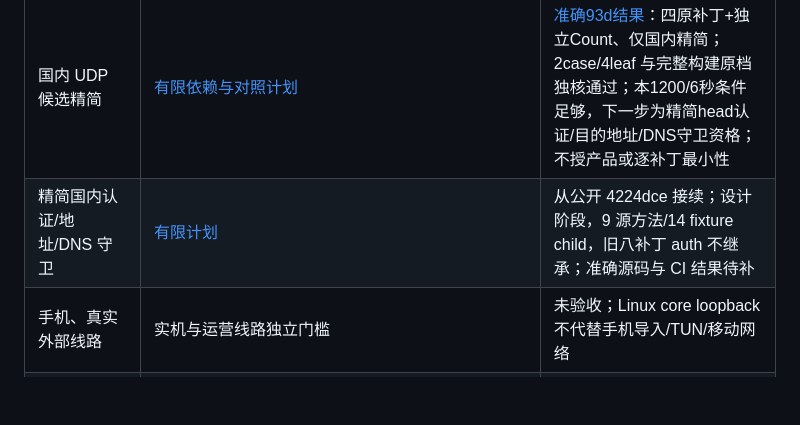
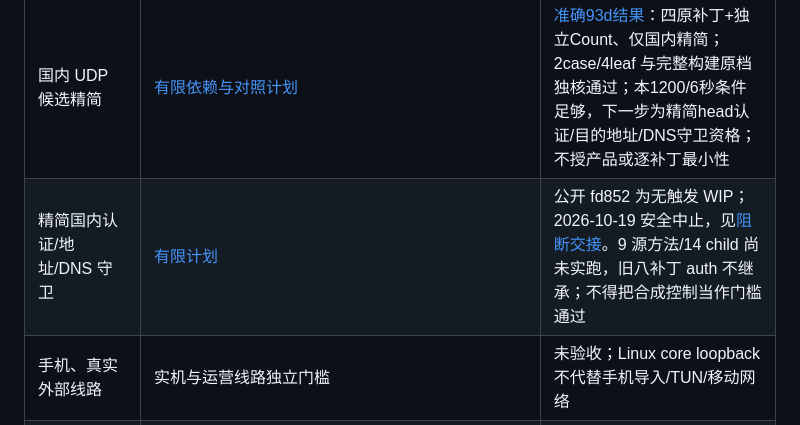
Before and after one commit to ForceMind/V-UI, a Markdown page: docs/DEVELOPMENT_HANDOFF.md, the part around the change. Drawn GitHub-style; blank space fills up the shorter version.

```diff
--- a/docs/DEVELOPMENT_HANDOFF.md
+++ b/docs/DEVELOPMENT_HANDOFF.md
@@ -32,7 +32,7 @@
 | 标准客户端 UDP 补验 | [兼容边界](STANDARD_CLIENT_COMPATIBILITY.md)、[实际研究与剩余计划](STANDARD_CLIENT_UDP_RESULTS_20261018.md) | 全 stock / 候选两服务器 / 官方海外 B 已分组实跑；小包部分完整，大包容量红，D前置失败使窗口/恢复未执行；产品relay UDP继续拒绝 |
 | 有限 UDP 边界 / 1200 同关联诊断 | [固定计划](STANDARD_CLIENT_UDP_DIAGNOSTIC_PLAN_20261018.md)、[独立结果](STANDARD_CLIENT_UDP_DIAGNOSTIC_RESULTS_20261018.md) | 四点已收集；准确 a37 两组 1200 同关联 I 通过，candidate 国内+官方海外已足够本有限条件；八补丁最小集未证，原 C/D 红及夹具失败保留，不授手机/产品 UDP 资格 |
 | 国内 UDP 候选精简 | [有限依赖与对照计划](DOMESTIC_UDP_REDUCTION_PLAN_20261018.md) | [准确93d结果](DOMESTIC_UDP_REDUCTION_RESULTS_20261018.md)：四原补丁+独立Count、仅国内精简；2case/4leaf 与完整构建原档独核通过；本1200/6秒条件足够，下一步为精简head认证/目的地址/DNS守卫资格；不授产品或逐补丁最小性 |
-| 精简国内认证/地址/DNS 守卫 | [有限计划](DOMESTIC_UDP_GUARDS_PLAN_20261018.md) | 从公开 4224dce 接续；设计阶段，9 源方法/14 fixture child，旧八补丁 auth 不继承；准确源码与 CI 结果待补 |
+| 精简国内认证/地址/DNS 守卫 | [有限计划](DOMESTIC_UDP_GUARDS_PLAN_20261018.md) | 公开 fd852 为无触发 WIP；2026-10-19 安全中止，见[阻断交接](DOMESTIC_UDP_GUARDS_BLOCKED_20261019.md)。9 源方法/14 child 尚未实跑，旧八补丁 auth 不继承；不得把合成控制当作门槛通过 |
 | 手机、真实外部线路 | 实机与运营线路独立门槛 | 未验收；Linux core loopback 不代替手机导入/TUN/移动网络 |
 | 低资源长期目标 | [资源合同](LOW_RESOURCE_TARGET.md)、[已有软件收口](LOW_RESOURCE_CLOSURE_20261011.md) | 既有软件优化证据保留；真实 1 vCPU/512 MiB 整机和 24 小时稳定性仍待专门环境 |
 | 新功能正式发布/部署 | [发布门槛](RELEASING.md) | 未执行；代码合并不等于发布，生产部署及新权限仍另行批准 |
```
Also changed, not shown: docs/DOMESTIC_UDP_GUARDS_BLOCKED_20261019.md (added, +28 -0 lines), docs/DOMESTIC_UDP_GUARDS_PLAN_20261018.md (+1 -1 lines).
